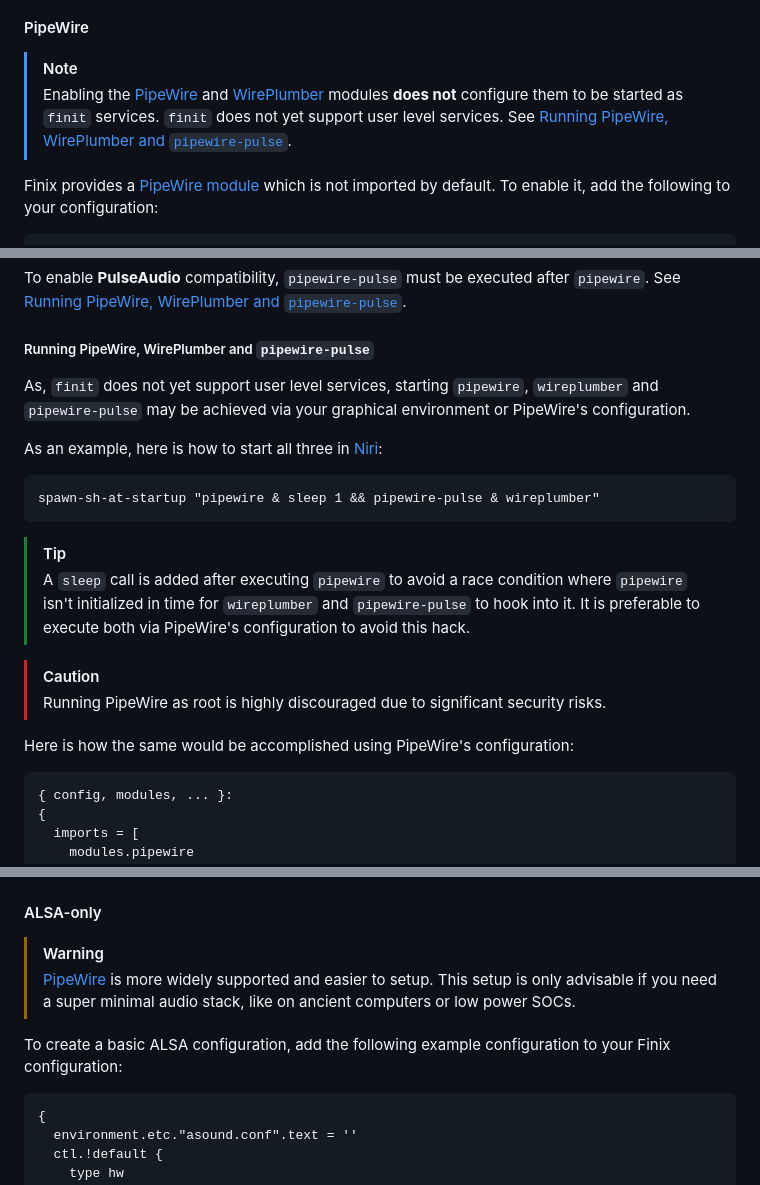
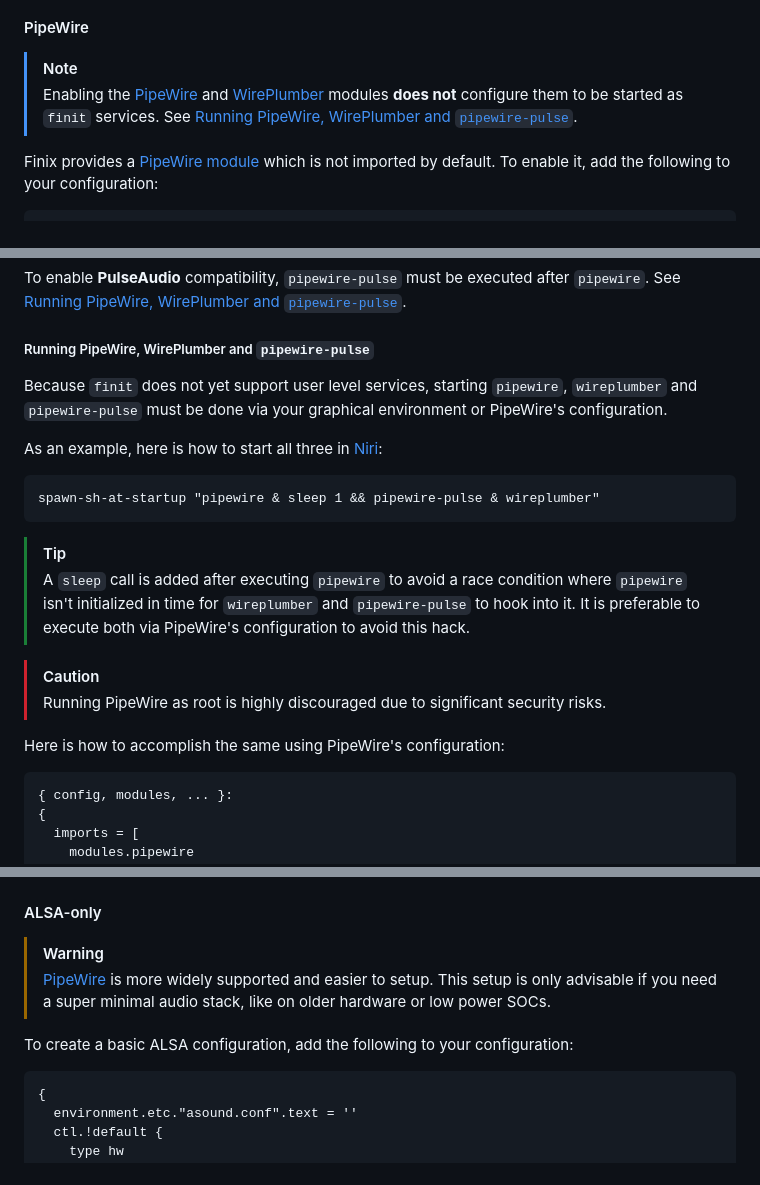
Before and after one commit to finix-community/finix, a Markdown page: docs/manual/configuring.md, 3 parts joined by grey strips. Rendered like a GitHub page.

Commit message:
docs: Fix nitpicks in manual/configuring.md audio section

````diff
--- a/docs/manual/configuring.md
+++ b/docs/manual/configuring.md
@@ -572,7 +572,7 @@ etc.
 #### PipeWire
 
 > [!NOTE]
-> Enabling the [PipeWire](#PipeWire) and [WirePlumber](#WirePlumber) modules **does not** configure them to be started as `finit` services. `finit` does not yet support user level services.
+> Enabling the [PipeWire](#PipeWire) and [WirePlumber](#WirePlumber) modules **does not** configure them to be started as `finit` services.
 See [Running PipeWire, WirePlumber and `pipewire-pulse`](#Running-pipewire-wireplumber-and-pipewire-pulse).
 
 Finix provides a [PipeWire module](https://github.com/finix-community/finix/blob/main/modules/programs/pipewire/default.nix) which is not imported by default. To enable it, add the following to your configuration:
@@ -628,7 +628,7 @@ To enable **PulseAudio** compatibility, `pipewire-pulse` must be executed after
 
 ##### Running PipeWire, WirePlumber and `pipewire-pulse`
 
-As, `finit` does not yet support user level services, starting `pipewire`, `wireplumber` and `pipewire-pulse` may be achieved via your graphical environment or PipeWire's configuration.
+Because `finit` does not yet support user level services, starting `pipewire`, `wireplumber` and `pipewire-pulse` must be done via your graphical environment or PipeWire's configuration.
 
 As an example, here is how to start all three in [Niri](https://github.com/niri-wm/niri):
 
@@ -642,7 +642,7 @@ spawn-sh-at-startup "pipewire & sleep 1 && pipewire-pulse & wireplumber"
 > [!CAUTION]
 > Running PipeWire as root is highly discouraged due to significant security risks.
 
-Here is how the same would be accomplished using PipeWire's configuration:
+Here is how to accomplish the same using PipeWire's configuration:
 
 ```nix
 { config, modules, ... }:
@@ -674,9 +674,9 @@ Here is how the same would be accomplished using PipeWire's configuration:
 #### ALSA-only
 
 > [!WARNING]
-> [PipeWire](#Pipewire) is more widely supported and easier to setup. This setup is only advisable if you need a super minimal audio stack, like on ancient computers or low power SOCs.
+> [PipeWire](#Pipewire) is more widely supported and easier to setup. This setup is only advisable if you need a super minimal audio stack, like on older hardware or low power SOCs.
 
-To create a basic ALSA configuration, add the following example configuration to your Finix configuration:
+To create a basic ALSA configuration, add the following to your configuration:
 
 ```nix
 {
````
